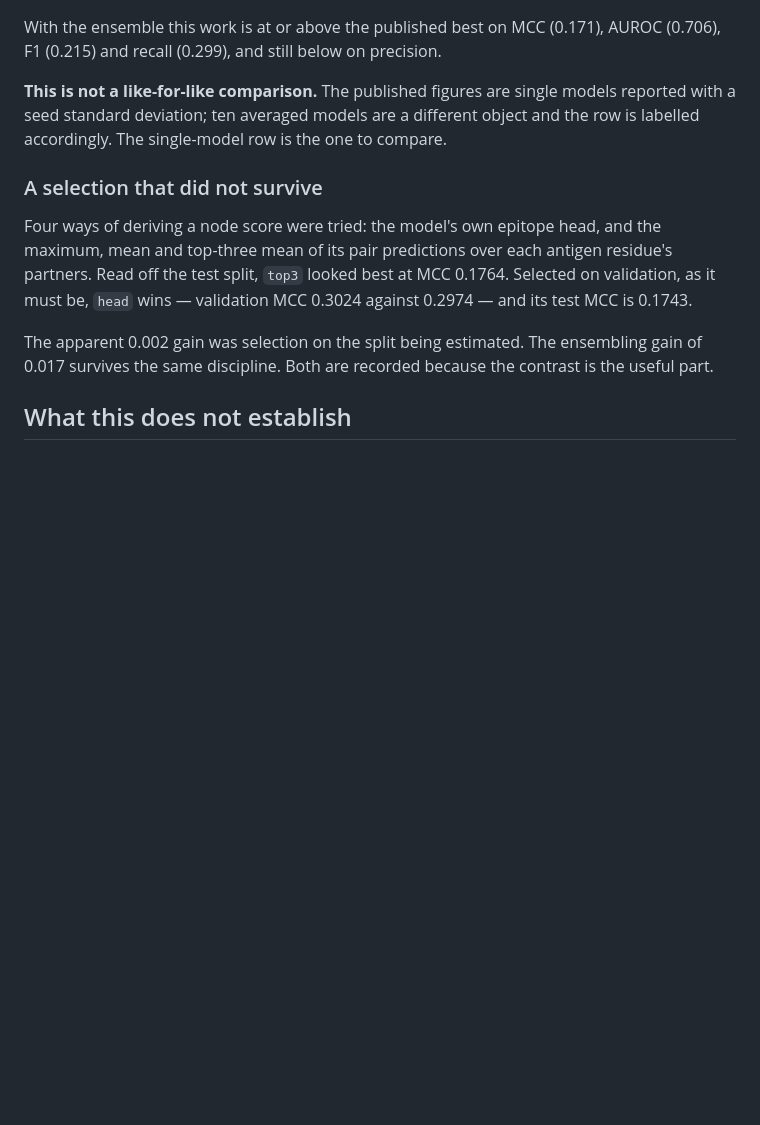
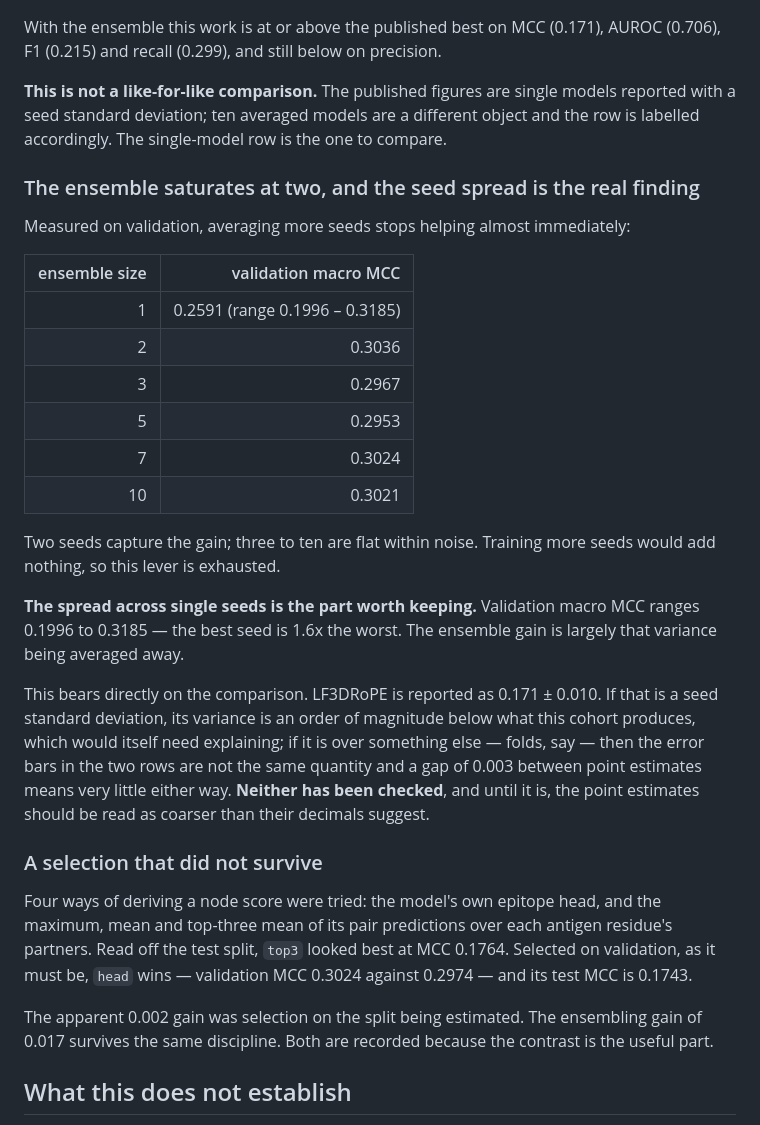
Before and after one commit to yinli-systems/antibody-antigen-interface-research, a Markdown page: results/asep_benchmark_v1/BENCHMARK.md, the part around the change. GitHub-like rendering; blank space fills up the shorter version.

Commit message:
Record that the ensemble saturates at two seeds, and why the spread matters more
Averaging more seeds stops helping almost immediately: validation macro MCC goes
0.2591 at one seed to 0.3036 at two, and three through ten are flat within
noise. Training further seeds would add nothing, so that lever is finished.

The spread underneath it is the more useful number. Single-seed validation macro
MCC ranges 0.1996 to 0.3185, so the best seed is 1.6x the worst, and the
ensemble gain is largely that variance being averaged away.

This bears on the published comparison. LF3DRoPE is quoted as 0.171 ± 0.010. If
that is a seed standard deviation then its variance is an order of magnitude
below what this cohort produces, which needs explaining; if it is over folds or
something else then the two rows carry error bars that are not the same quantity
and a 0.003 gap between point estimates means little in either direction.
Neither has been checked, and the record now says the point estimates are
coarser than their decimals suggest.

```diff
--- a/results/asep_benchmark_v1/BENCHMARK.md
+++ b/results/asep_benchmark_v1/BENCHMARK.md
@@ -90,6 +90,34 @@ models reported with a seed standard deviation; ten averaged models are a
 different object and the row is labelled accordingly. The single-model row is
 the one to compare.
 
+### The ensemble saturates at two, and the seed spread is the real finding
+
+Measured on validation, averaging more seeds stops helping almost immediately:
+
+| ensemble size | validation macro MCC |
+|---:|---:|
+| 1 | 0.2591 (range 0.1996 – 0.3185) |
+| 2 | 0.3036 |
+| 3 | 0.2967 |
+| 5 | 0.2953 |
+| 7 | 0.3024 |
+| 10 | 0.3021 |
+
+Two seeds capture the gain; three to ten are flat within noise. Training more
+seeds would add nothing, so this lever is exhausted.
+
+**The spread across single seeds is the part worth keeping.** Validation macro
+MCC ranges 0.1996 to 0.3185 — the best seed is 1.6x the worst. The ensemble gain
+is largely that variance being averaged away.
+
+This bears directly on the comparison. LF3DRoPE is reported as 0.171 ± 0.010. If
+that is a seed standard deviation, its variance is an order of magnitude below
+what this cohort produces, which would itself need explaining; if it is over
+something else — folds, say — then the error bars in the two rows are not the
+same quantity and a gap of 0.003 between point estimates means very little
+either way. **Neither has been checked**, and until it is, the point estimates
+should be read as coarser than their decimals suggest.
+
 ### A selection that did not survive
 
 Four ways of deriving a node score were tried: the model's own epitope head, and
```
